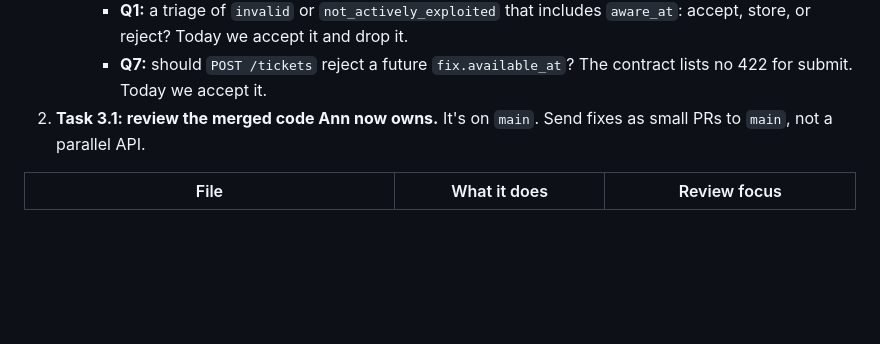
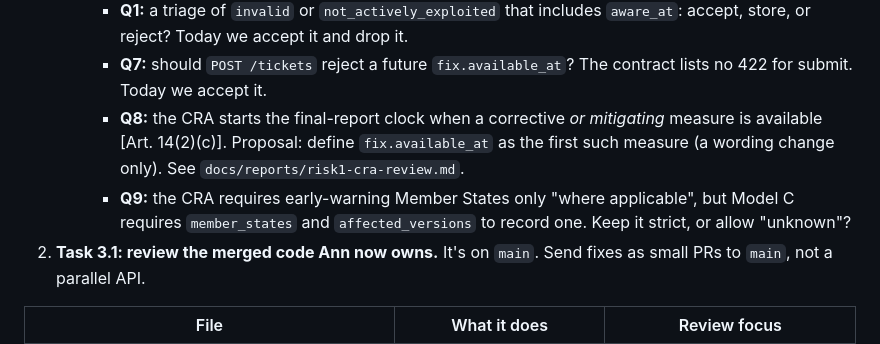
Before and after one commit to team17-ece30861/cra-service, a Markdown page: docs/handoff/ann.md, the part around the change. Rendered like a GitHub page; blank space fills up the shorter version.

Commit message:
Ann handoff: raise Q8 and Q9 with Team 21 alongside Q1 and Q7 (#30)
Co-authored-by: Claude Opus 5.5 <noreply@anthropic.com>

```diff
--- a/docs/handoff/ann.md
+++ b/docs/handoff/ann.md
@@ -28,6 +28,12 @@ Phase 3 implementation. Two Phase 3 tasks are Ann's alone.
        accept, store, or reject? Today we accept it and drop it.
      - **Q7:** should `POST /tickets` reject a future `fix.available_at`? The contract
        lists no 422 for submit. Today we accept it.
+     - **Q8:** the CRA starts the final-report clock when a corrective *or mitigating*
+       measure is available [Art. 14(2)(c)]. Proposal: define `fix.available_at` as the
+       first such measure (a wording change only). See `docs/reports/risk1-cra-review.md`.
+     - **Q9:** the CRA requires early-warning Member States only "where applicable", but
+       Model C requires `member_states` and `affected_versions` to record one. Keep it
+       strict, or allow "unknown"?
 2. **Task 3.1: review the merged code Ann now owns.** It's on `main`. Send fixes as small
    PRs to `main`, not a parallel API.
 
```
